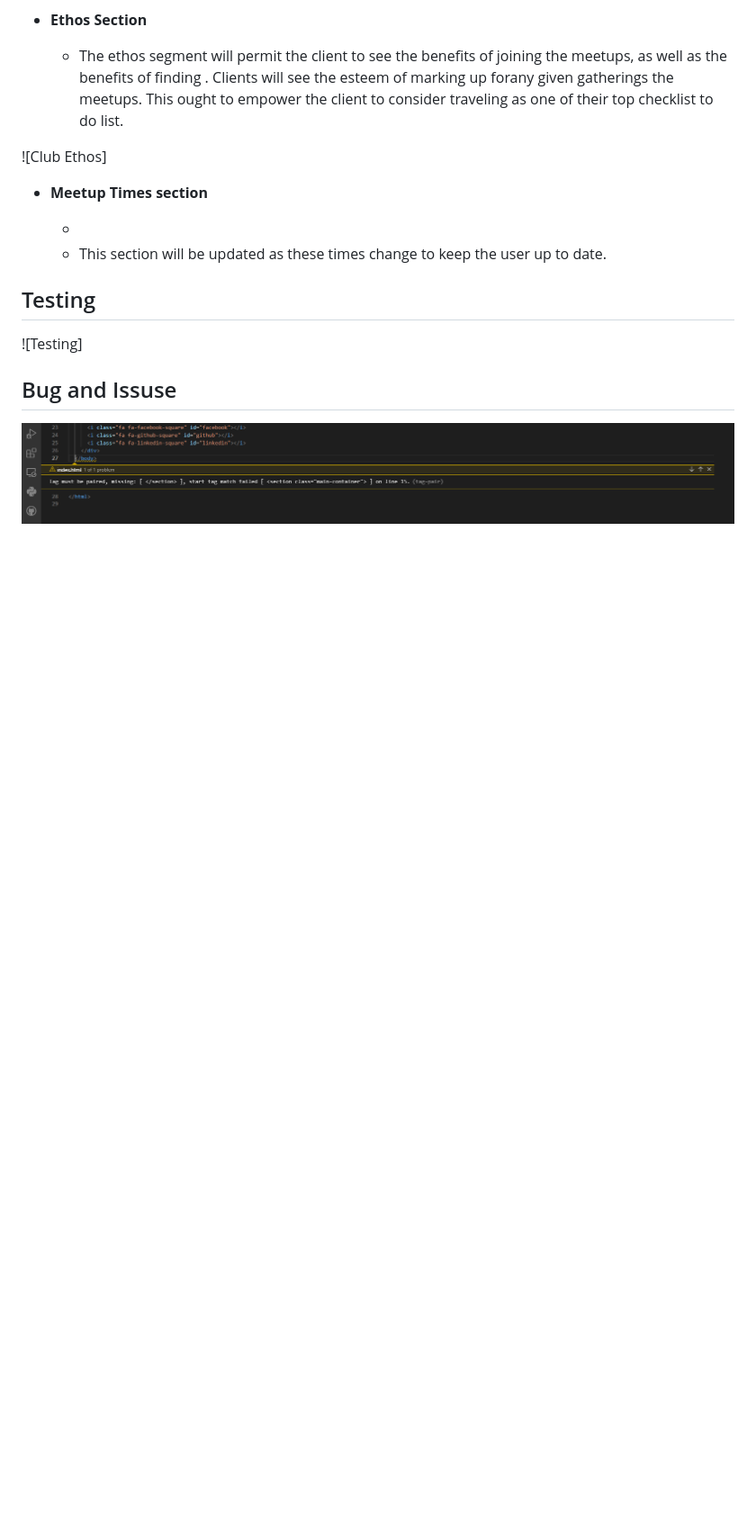
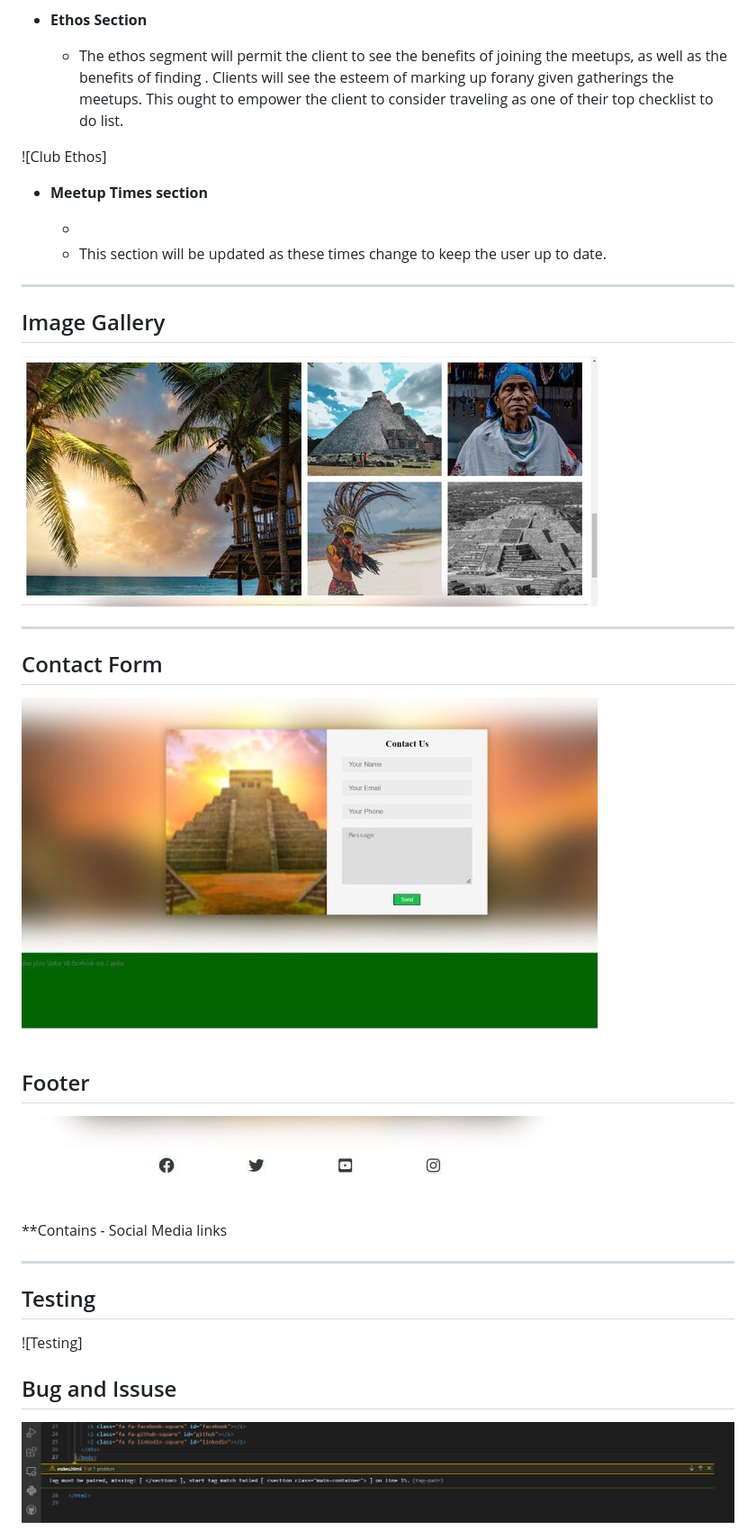
Before and after one commit to funtari76/Robert-P1-2, a Markdown page: README.md, the part around the change printed below. Shown: that part at 90% size. Rendered like a GitHub page; pictures changed too: assets/media/Screenshotfooter.jpg (added), assets/media/Screenshotform.jpg (added), assets/media/Screenshotimagegallery.jpg (added); blank space fills up the shorter version.

Commit message:
uploaded some image screenshot content and updated the Readme

```diff
--- a/README.md
+++ b/README.md
@@ -48,7 +58,32 @@ Clients will see the esteem of marking up forany given gatherings the meetups. T
   -
   - This section will be updated as these times change to keep the user up to date.
 
+<hr>
+
+## Image Gallery
+
+
+![Gallery](/assets/media/Screenshotimagegallery.jpg)
+
+<hr>
+
+## Contact Form
+
+![Contact Form](/assets/media/Screenshotform.jpg)
+
+
+## Footer
+
+![Footer](/assets/media/Screenshotfooter.jpg)
+
+  **Contains
+    - Social Media links
+
+
+<hr>
+
 ## Testing
+
 ![Testing]
 
 
```
Also changed, not shown: other parts of README.md (+16 -4 lines), assets/media/AdobeColor-color theme.jpg (added), assets/media/Screenshotnavbar.jpg (added).
